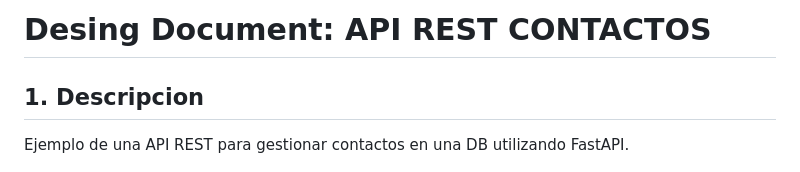
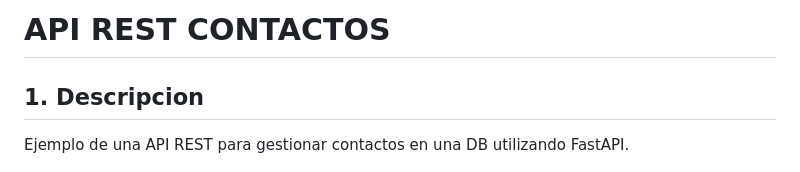
Before and after one commit to ErickGHZ/API-REST-de-evaluaci-n, a Markdown page: README.md, the part around the change. GitHub-like rendering.

```diff
--- a/README.md
+++ b/README.md
@@ -1,4 +1,4 @@
-# Desing Document: API REST CONTACTOS
+# API REST CONTACTOS
 
 ## 1. Descripcion
 Ejemplo de una API REST para gestionar contactos en una DB utilizando FastAPI.
```
